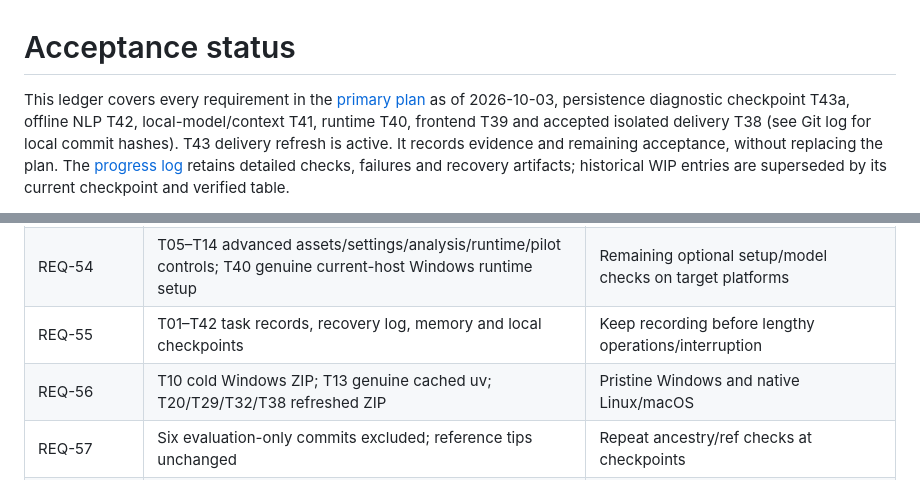
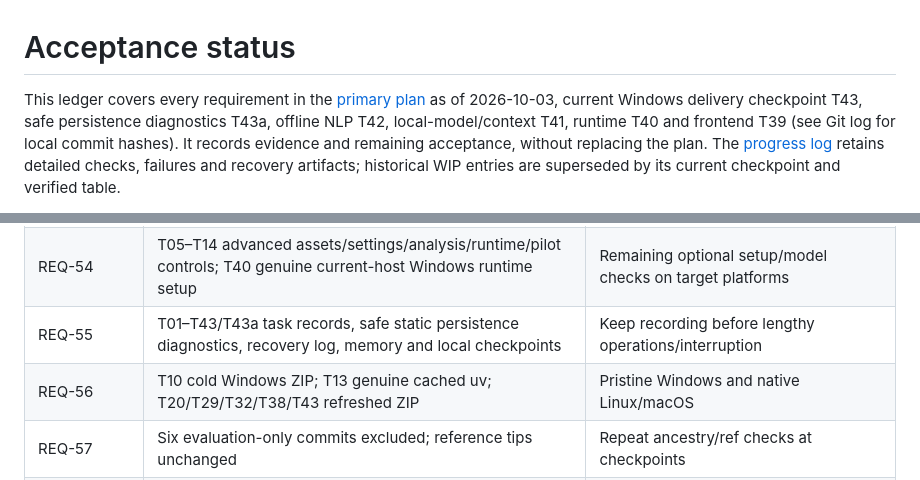
Before and after one commit to kjoe685/UoA-P4P-2026-123, a Markdown page: docs/acceptance-status.md, 2 parts joined by grey strips. GitHub-like rendering.

```diff
--- a/docs/acceptance-status.md
+++ b/docs/acceptance-status.md
@@ -1,4 +1,4 @@
 # Acceptance status
 
-This ledger covers every requirement in the [primary plan](implementation-plan.md) as of 2026-10-03, persistence diagnostic checkpoint T43a, offline NLP T42, local-model/context T41, runtime T40, frontend T39 and accepted isolated delivery T38 (see Git log for local commit hashes). T43 delivery refresh is active. It records evidence and remaining acceptance, without replacing the plan. The [progress log](implementation-progress.md) retains detailed checks, failures and recovery artifacts; historical WIP entries are superseded by its current checkpoint and verified table.
+This ledger covers every requirement in the [primary plan](implementation-plan.md) as of 2026-10-03, current Windows delivery checkpoint T43, safe persistence diagnostics T43a, offline NLP T42, local-model/context T41, runtime T40 and frontend T39 (see Git log for local commit hashes). It records evidence and remaining acceptance, without replacing the plan. The [progress log](implementation-progress.md) retains detailed checks, failures and recovery artifacts; historical WIP entries are superseded by its current checkpoint and verified table.
 
@@ -70,8 +72,8 @@ T43a current application passes181fake Java tests and the shaded build, includin
 | REQ-52 | Primary plan starts with the full requirement inventory | Historical requirement fulfilled |
 | REQ-53 | T04–T14 interface matrix; shared command/menu/API/browser QA; T26/T35 large public round trips/exact browser source, T36 seed/count precision, T39 actual large browser chooser import/replay | Real runtime/model and remaining native interface acceptance |
 | REQ-54 | T05–T14 advanced assets/settings/analysis/runtime/pilot controls; T40 genuine current-host Windows runtime setup | Remaining optional setup/model checks on target platforms |
-| REQ-55 | T01–T42 task records, recovery log, memory and local checkpoints | Keep recording before lengthy operations/interruption |
-| REQ-56 | T10 cold Windows ZIP; T13 genuine cached uv; T20/T29/T32/T38 refreshed ZIP | Pristine Windows and native Linux/macOS |
+| REQ-55 | T01–T43/T43a task records, safe static persistence diagnostics, recovery log, memory and local checkpoints | Keep recording before lengthy operations/interruption |
+| REQ-56 | T10 cold Windows ZIP; T13 genuine cached uv; T20/T29/T32/T38/T43 refreshed ZIP | Pristine Windows and native Linux/macOS |
 | REQ-57 | Six evaluation-only commits excluded; reference tips unchanged | Repeat ancestry/ref checks at checkpoints |
 | REQ-58 | Local software/interfaces implemented; T40 runtime/T41 generation/T42 current offline analysis execution | Valid real rubric; target-platform/human acceptance; later hosting deferred |
 
```
Also changed, not shown: other parts of docs/acceptance-status.md (+3 -1 lines), docs/implementation-progress.md (+5 -2 lines), docs/interface-parity.md (+2 -0 lines).
